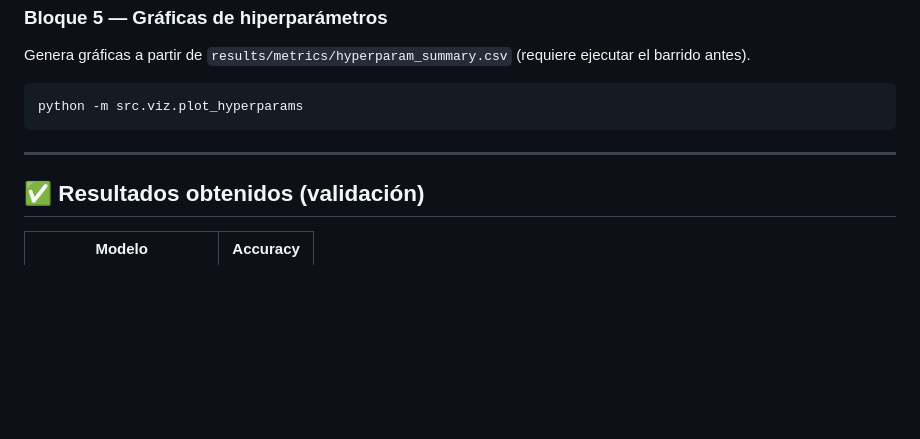
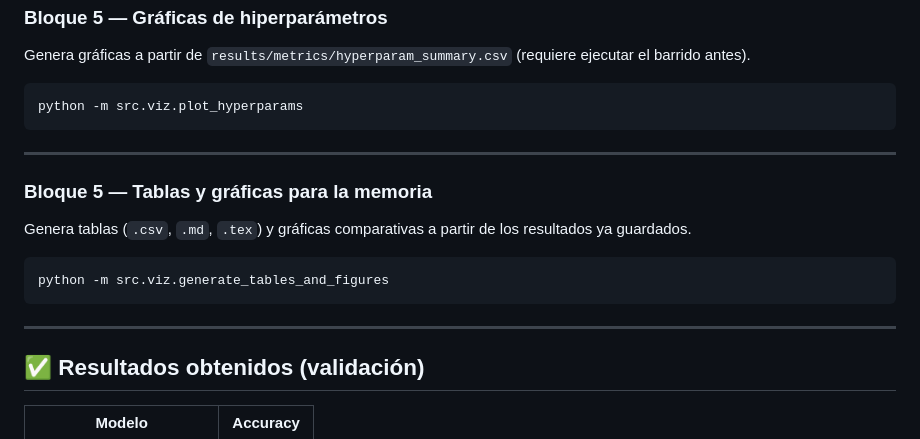
Before and after one commit to Alpegre/TFG_CODE, a Markdown page: README.md, the part around one of its changes. Rendered like a GitHub page; blank space fills up the shorter version.

Commit message:
Update README: report tables/figures command

````diff
--- a/README.md
+++ b/README.md
@@ -188,6 +188,15 @@ python -m src.viz.plot_hyperparams
 
 ---
 
+### **Bloque 5 — Tablas y gráficas para la memoria**
+Genera tablas (`.csv`, `.md`, `.tex`) y gráficas comparativas a partir de los resultados ya guardados.
+
+```bash
+python -m src.viz.generate_tables_and_figures
+```
+
+---
+
 ## ✅ Resultados obtenidos (validación)
 
 | Modelo | Accuracy |
````
Also changed, not shown: other parts of README.md (+1 -2 lines).
